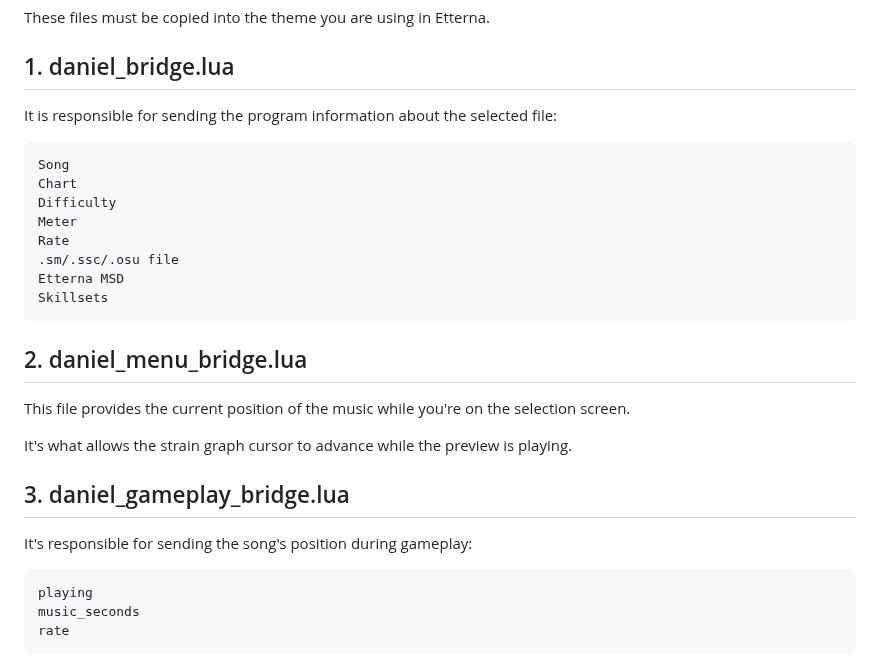
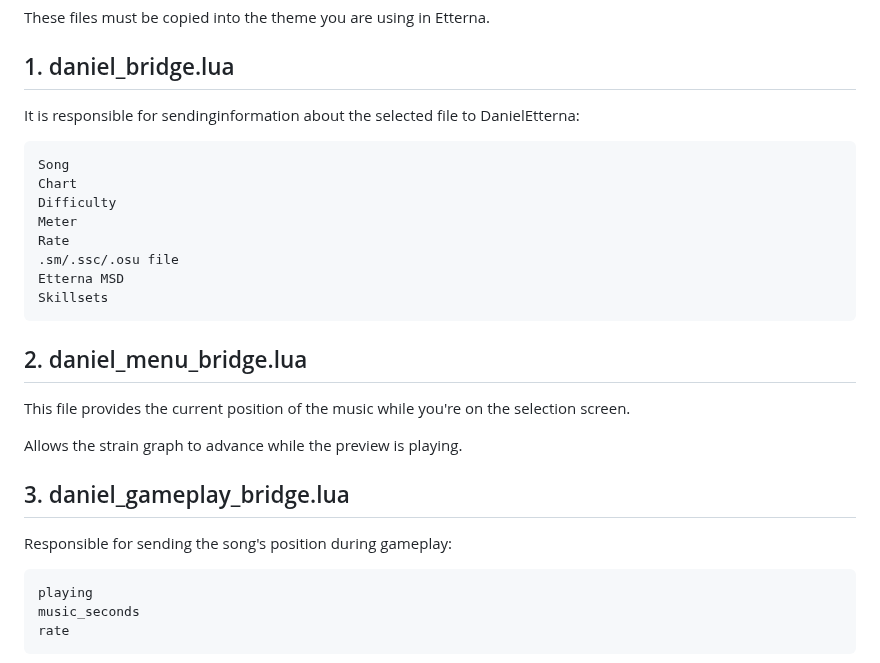
Before and after one commit to JoseMGS3/DanielEtterna, a Markdown page: README.md, the part around the change. GitHub-like rendering.

````diff
--- a/README.md
+++ b/README.md
@@ -171,7 +171,7 @@ These files must be copied into the theme you are using in Etterna.
 
 ## 1. daniel_bridge.lua
 
-It is responsible for sending the program information about the selected file:
+It is responsible for sendinginformation about the selected file to DanielEtterna:
 
 ```
 Song
@@ -189,12 +189,12 @@ Skillsets
 
 This file provides the current position of the music while you're on the selection screen.
 
-It's what allows the strain graph cursor to advance while the preview is playing.
+Allows the strain graph to advance while the preview is playing.
 
 
 ## 3. daniel_gameplay_bridge.lua
 
-It's responsible for sending the song's position during gameplay:
+Responsible for sending the song's position during gameplay:
 
 ```
 playing
````
